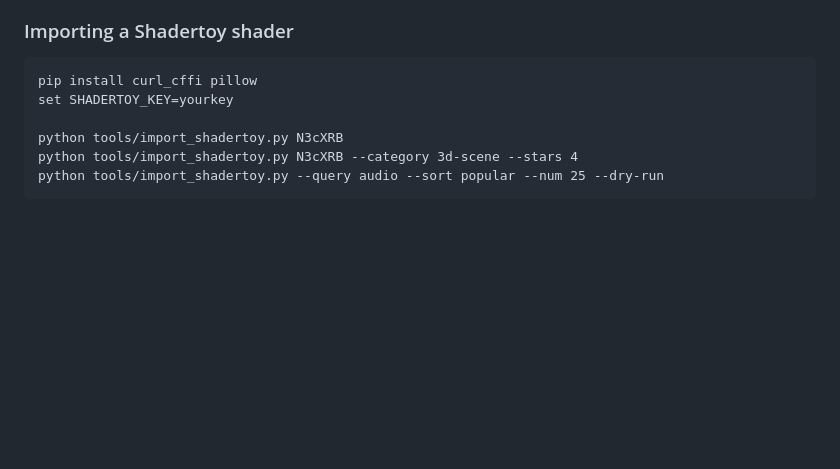
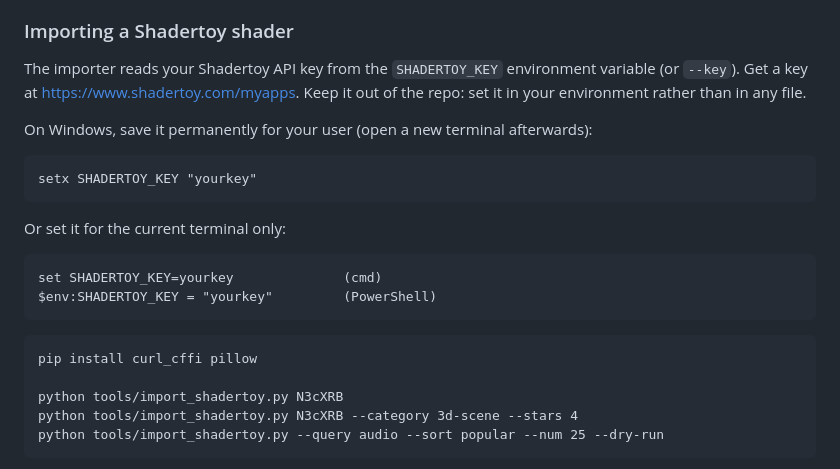
Before and after one commit to hughesdo/Shader-Selector, a Markdown page: README.md, the part around the change. Rendered like a GitHub page; blank space fills up the shorter version.

Commit message:
README: document setting SHADERTOY_KEY on Windows
Co-Authored-By: Claude Opus 5.5 <noreply@anthropic.com>

````diff
--- a/README.md
+++ b/README.md
@@ -11,9 +11,25 @@
 
 ### Importing a Shadertoy shader
 
+The importer reads your Shadertoy API key from the `SHADERTOY_KEY` environment
+variable (or `--key`). Get a key at https://www.shadertoy.com/myapps. Keep it out
+of the repo: set it in your environment rather than in any file.
+
+On Windows, save it permanently for your user (open a new terminal afterwards):
+
+```
+setx SHADERTOY_KEY "yourkey"
+```
+
+Or set it for the current terminal only:
+
+```
+set SHADERTOY_KEY=yourkey              (cmd)
+$env:SHADERTOY_KEY = "yourkey"         (PowerShell)
+```
+
 ```
 pip install curl_cffi pillow
-set SHADERTOY_KEY=yourkey
 
 python tools/import_shadertoy.py N3cXRB
 python tools/import_shadertoy.py N3cXRB --category 3d-scene --stars 4
````
